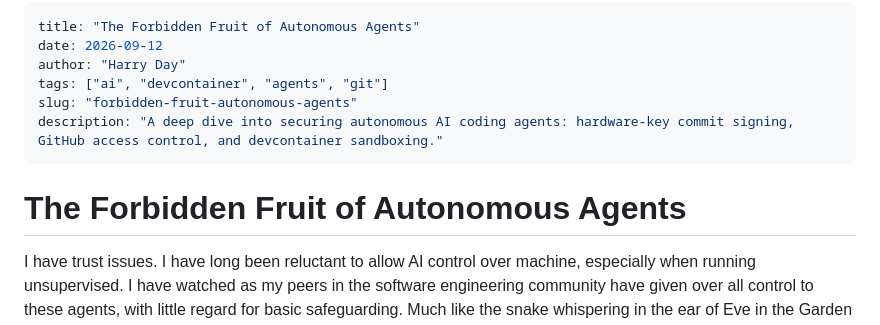
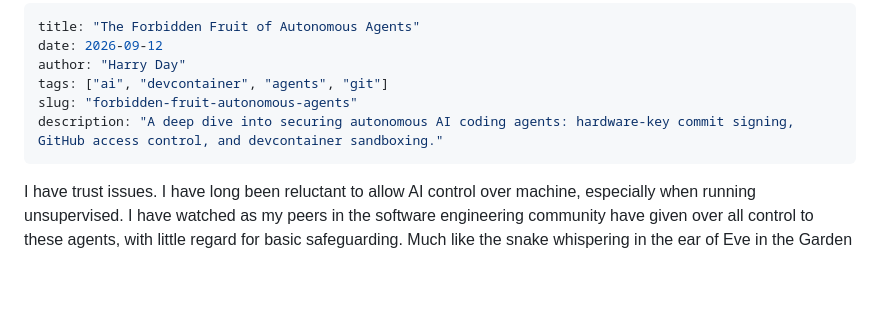
Before and after one commit to harrydayexe/PersonalSite, a Markdown page: posts/auto-agents.md, the part around the change. Drawn GitHub-style; blank space fills up the shorter version.

```diff
--- a/posts/auto-agents.md
+++ b/posts/auto-agents.md
@@ -6,7 +6,6 @@ tags: ["ai", "devcontainer", "agents", "git"]
 slug: "forbidden-fruit-autonomous-agents"
 description: "A deep dive into securing autonomous AI coding agents: hardware-key commit signing, GitHub access control, and devcontainer sandboxing."
 ---
-# The Forbidden Fruit of Autonomous Agents
 I have trust issues. I have long been reluctant to allow AI control over machine, especially when running unsupervised. I have watched as my peers in the software engineering community have given over all control to these agents, with little regard for basic safeguarding. Much like the snake whispering in the ear of Eve in the Garden of Eden, the fruit, or in this case productivity gains, was too irresistible for them to ignore.
 
 In the past year I have loosened my stance somewhat: a strong deny and allowlist in Claude Code, for example, helped me feel better. But I have not yet taken the leap into auto-mode or bypass permissions. This was, in my opinion, a step too far for code execution onto my machine.
```
